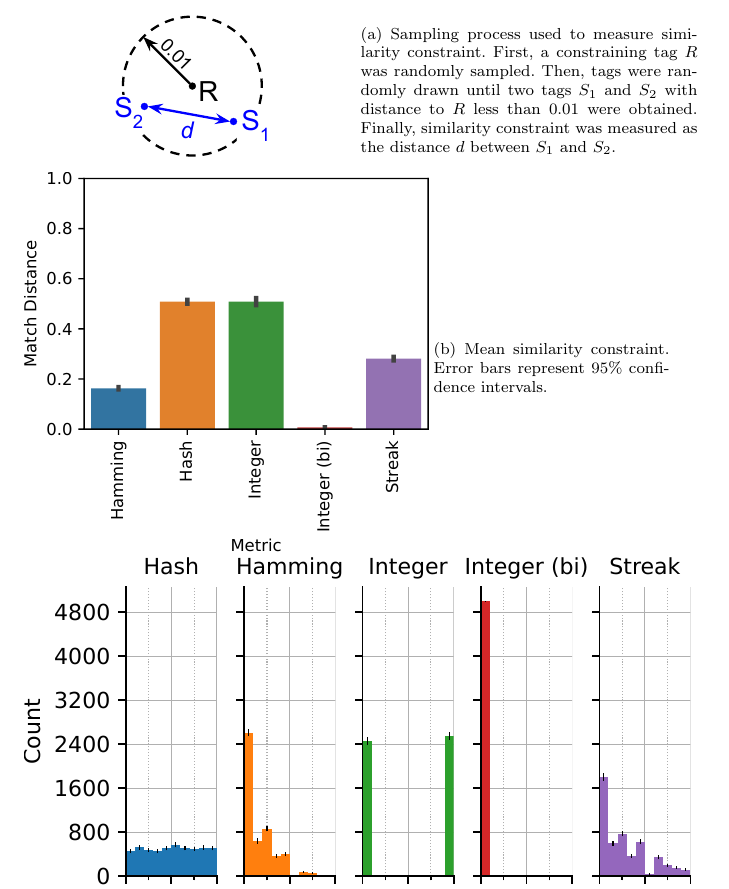
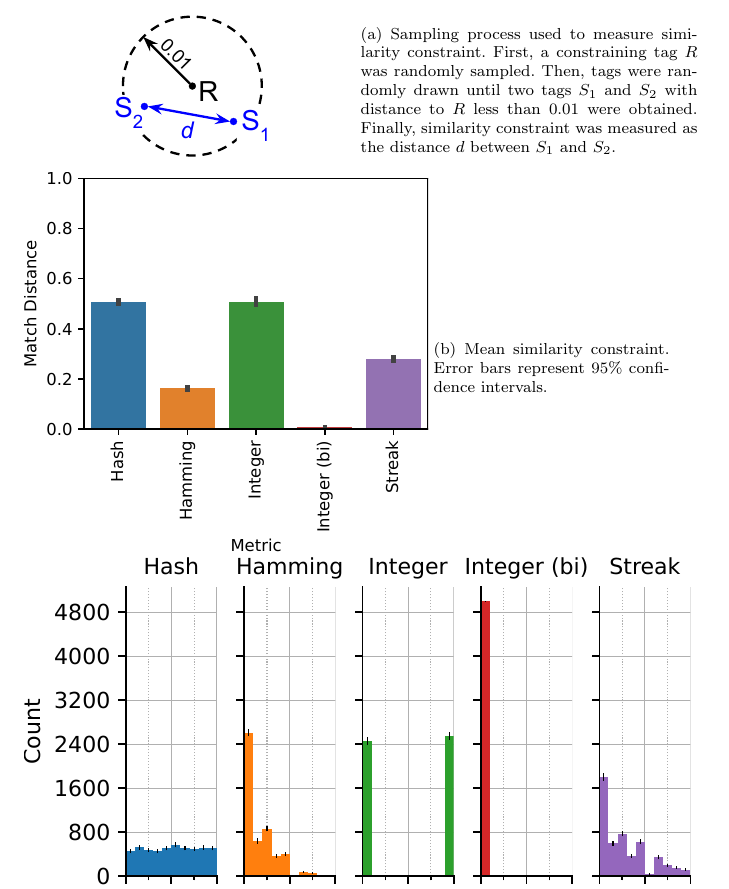
Before and after one commit to mmore500/tag-olympics-writeup, a LaTeX paper (main.tex, which reads fig/sphere.tex): part of page 11 of 47, cut so that both start at the same text. Compiled offline with pdfLaTeX.

Commit message:
Put hash first in barplot

```diff
--- a/fig/sphere.tex
+++ b/fig/sphere.tex
@@ -21,7 +21,7 @@ Finally, similarity constraint was measured as the distance $d$ between $S_1$ an
 \end{minipage}
 \begin{subfigure}[b]{\linewidth}
 \begin{minipage}{0.6\linewidth}
-\includegraphics[width=\linewidth]{img/sphere/bitweight=0dot5+seed=1+title=dimensionality_barplot+_data_hathash_hash=c0f6c5cf854ff253+_script_fullcat_hash=03ce1e318a24a109+ext=}
+\includegraphics[width=\linewidth]{img/sphere/bitweight=0dot5+seed=1+title=dimensionality_barplot+_data_hathash_hash=c0f6c5cf854ff253+_script_fullcat_hash=a3db428966bb187a+ext=}
 \end{minipage}
 \begin{minipage}{0.35\linewidth}
 \caption{
```
Also changed, not shown: img/sphere/bitweight=0dot5+seed=1+title=dimensionality_barplot+_data_hathash_hash=c0f6c5cf854ff253+_script_fullcat_hash=03ce1e318a24a109+ext=.pdf (deleted), img/sphere/bitweight=0dot5+seed=1+title=dimensionality_barplot+_data_hathash_hash=c0f6c5cf854ff253+_script_fullcat_hash=a3db428966bb187a+ext=.pdf (added).
